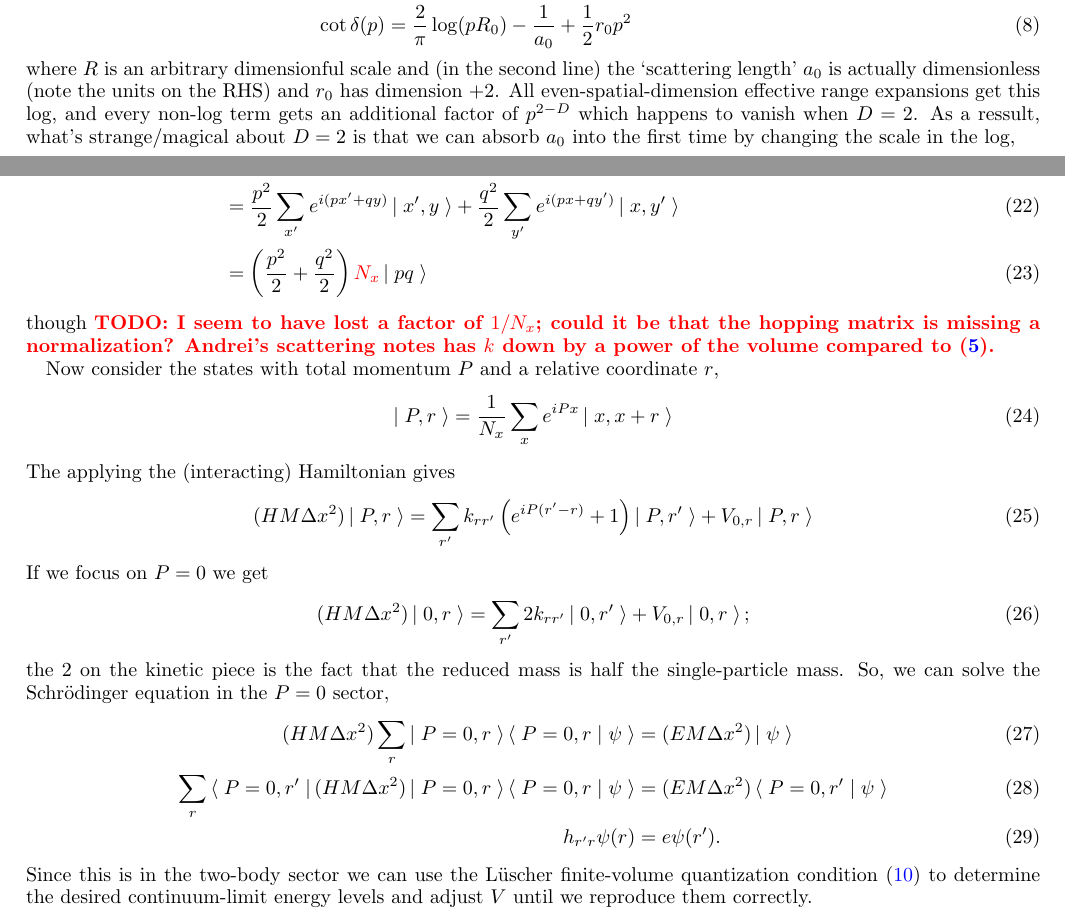
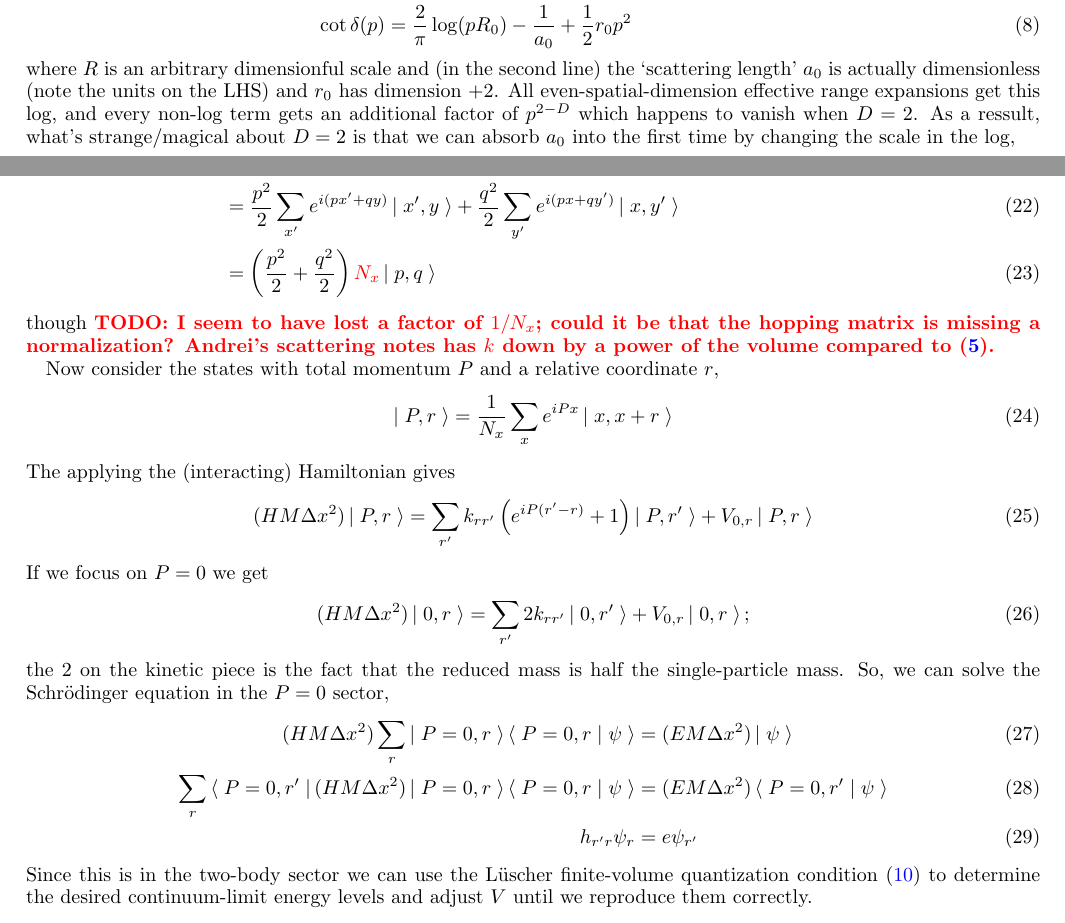
Before and after one commit to evanberkowitz/two-dimensional-gasses, a LaTeX paper (master.tex, which reads section/ere.tex, section/tuning.tex): two parts of pages 2 and 4 of 5, joined at a grey line, cut so that both start at the same text. Compiled offline with pdfLaTeX.

Commit message:
Missing ,

```diff
--- a/section/ere.tex
+++ b/section/ere.tex
@@ -18,7 +18,7 @@ For partial wave labeled by angular momentum $\ell$ in 2D the effective range ex
 		-	\frac{1}{a_0}
 		+	\frac{1}{2} r_0 p^2
 \end{align}
-where $R$ is an arbitrary dimensionful scale and (in the second line) the `scattering length' $a_0$ is actually dimensionless (note the units on the RHS) and $r_0$ has dimension +2.
+where $R$ is an arbitrary dimensionful scale and (in the second line) the `scattering length' $a_0$ is actually dimensionless (note the units on the LHS) and $r_0$ has dimension +2.
 All even-spatial-dimension effective range expansions get this log, and every non-log term gets an additional factor of $p^{2-D}$ which happens to vanish when $D=2$.
 As a ressult, what's strange/magical about $D=2$ is that we can absorb $a_0$ into the first time by changing the scale in the log,
 \begin{align}
--- a/section/tuning.tex
+++ b/section/tuning.tex
@@ -41,7 +41,7 @@ to find
 		+	\frac{q^2}{2}\sum_{y'} e^{i(px+qy')} \ket{x,y'}
 	\\
 	&=
-		\left(\frac{p^2}{2} + \frac{q^2}{2}\right) {\color{red} N_x} \ket{pq}
+		\left(\frac{p^2}{2} + \frac{q^2}{2}\right) {\color{red} N_x} \ket{p,q}
 \end{align}
 though \todo{I seem to have lost a factor of $1/N_x$; could it be that the hopping matrix is missing a normalization?  Andrei's scattering notes has $k$ down by a power of the volume compared to \eqref{hamiltonian}.}
 
@@ -70,6 +70,6 @@ So, we can solve the Schr\"{o}dinger equation in the $P=0$ sector,
 	\\
 	\sum_r \bra{P=0, r'} (H M \Delta x^2) \ket{P=0,r}\braket{P=0,r}{\psi} &= (E M\Delta x^2)\braket{P=0,r'}{\psi}
 	\\
-	h_{r'r} \psi(r) &= e \psi(r').
+	h_{r'r} \psi_r &= e \psi_{r'}
 \end{align}
 Since this is in the two-body sector we can use the L\"{u}scher finite-volume quantization condition \eqref{quantization condition} to determine the desired continuum-limit energy levels and adjust $V$ until we reproduce them correctly.
```
